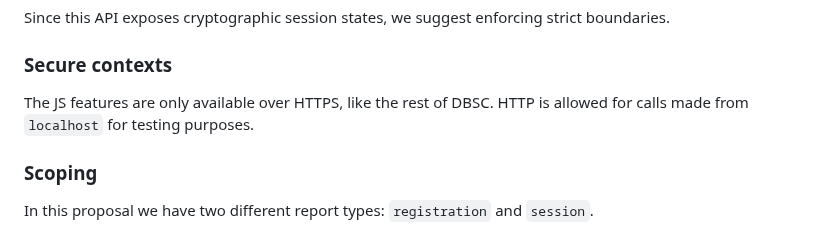
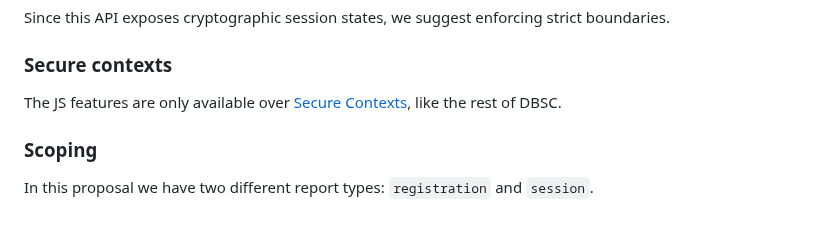
Before and after one commit to explainers-by-googlers/dbsc-js-api, a Markdown page: README.md, the part around the change. Drawn GitHub-style.

Commit message:
Update README to specify Secure Contexts for JS features
Clarified the availability of JS features over Secure Contexts.

```diff
--- a/README.md
+++ b/README.md
@@ -345,7 +345,7 @@ Since this API exposes cryptographic session states, we suggest enforcing strict
 
 ### Secure contexts
 
-The JS features are only available over HTTPS, like the rest of DBSC. HTTP is allowed for calls made from `localhost` for testing purposes.
+The JS features are only available over [Secure Contexts](https://www.w3.org/TR/secure-contexts/), like the rest of DBSC.
 
 ### Scoping
 
```
